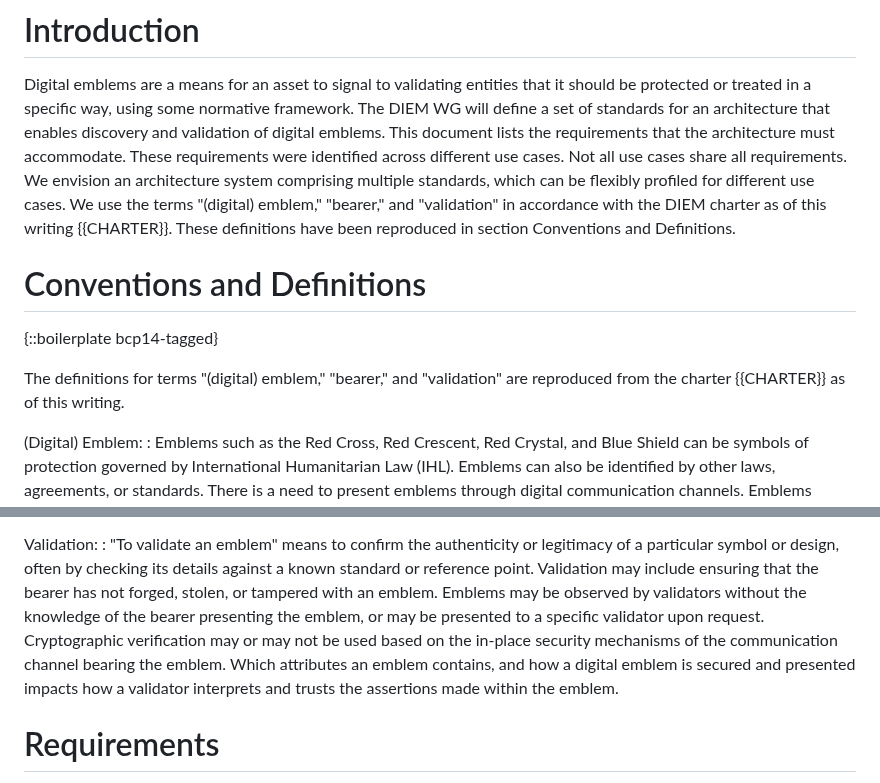
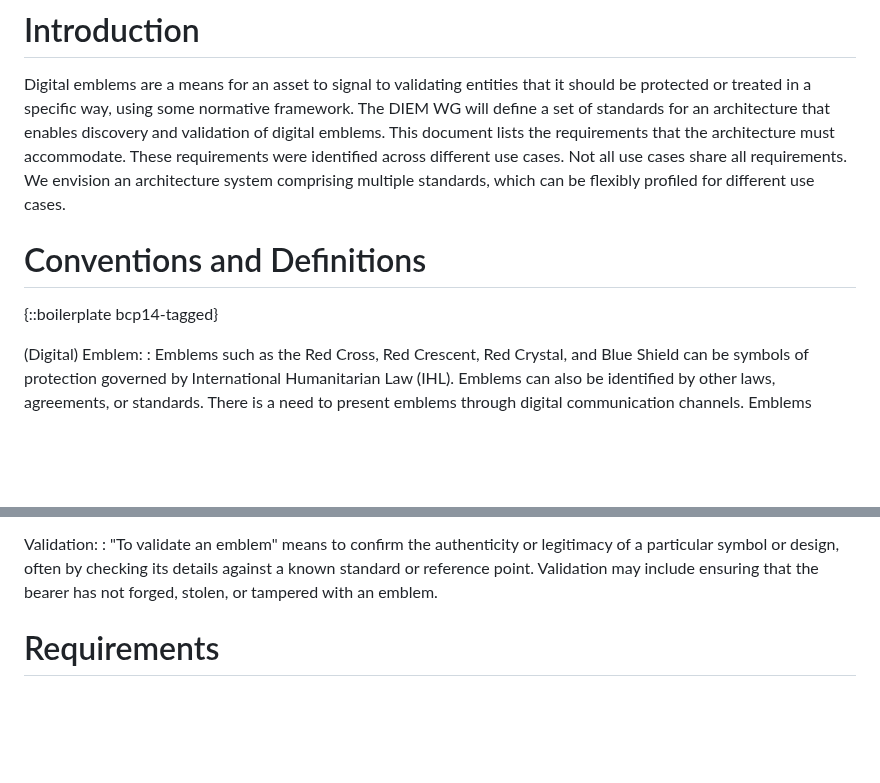
Before and after one commit to ietf-wg-diem/diem-requirements, a Markdown page: draft-ietf-diem-requirements.md, 2 parts joined by grey strips. Rendered like a GitHub page; blank space fills up the shorter version.

Commit message:
Simplify terminology

```diff
--- a/draft-ietf-diem-requirements.md
+++ b/draft-ietf-diem-requirements.md
@@ -119,15 +119,10 @@ This document lists the requirements that the architecture must accommodate.
 These requirements were identified across different use cases.
 Not all use cases share all requirements.
 We envision an architecture system comprising multiple standards, which can be flexibly profiled for different use cases.
-We use the terms "(digital) emblem," "bearer," and "validation" in accordance with the DIEM charter as of this writing {{CHARTER}}.
-These definitions have been reproduced in section Conventions and Definitions.
 
 # Conventions and Definitions
 
 {::boilerplate bcp14-tagged}
-
-The definitions for terms "(digital) emblem," "bearer," and "validation" are reproduced from the charter {{CHARTER}} as of this writing.
-
 
 (Digital) Emblem:
 : Emblems such as the Red Cross, Red Crescent, Red Crystal, and Blue Shield can be symbols of protection governed by International Humanitarian Law (IHL).
@@ -158,9 +153,6 @@ Validation:
 : "To validate an emblem" means to confirm the authenticity or legitimacy of a particular symbol or design,
 often by checking its details against a known standard or reference point.
   Validation may include ensuring that the bearer has not forged, stolen, or tampered with an emblem.
-  Emblems may be observed by validators without the knowledge of the bearer presenting the emblem, or may be presented to a specific validator upon request.
-  Cryptographic verification may or may not be used based on the in-place security mechanisms of the communication channel bearing the emblem.
-  Which attributes an emblem contains, and how a digital emblem is secured and presented impacts how a validator interprets and trusts the assertions made within the emblem.
 
 # Requirements
 
```
